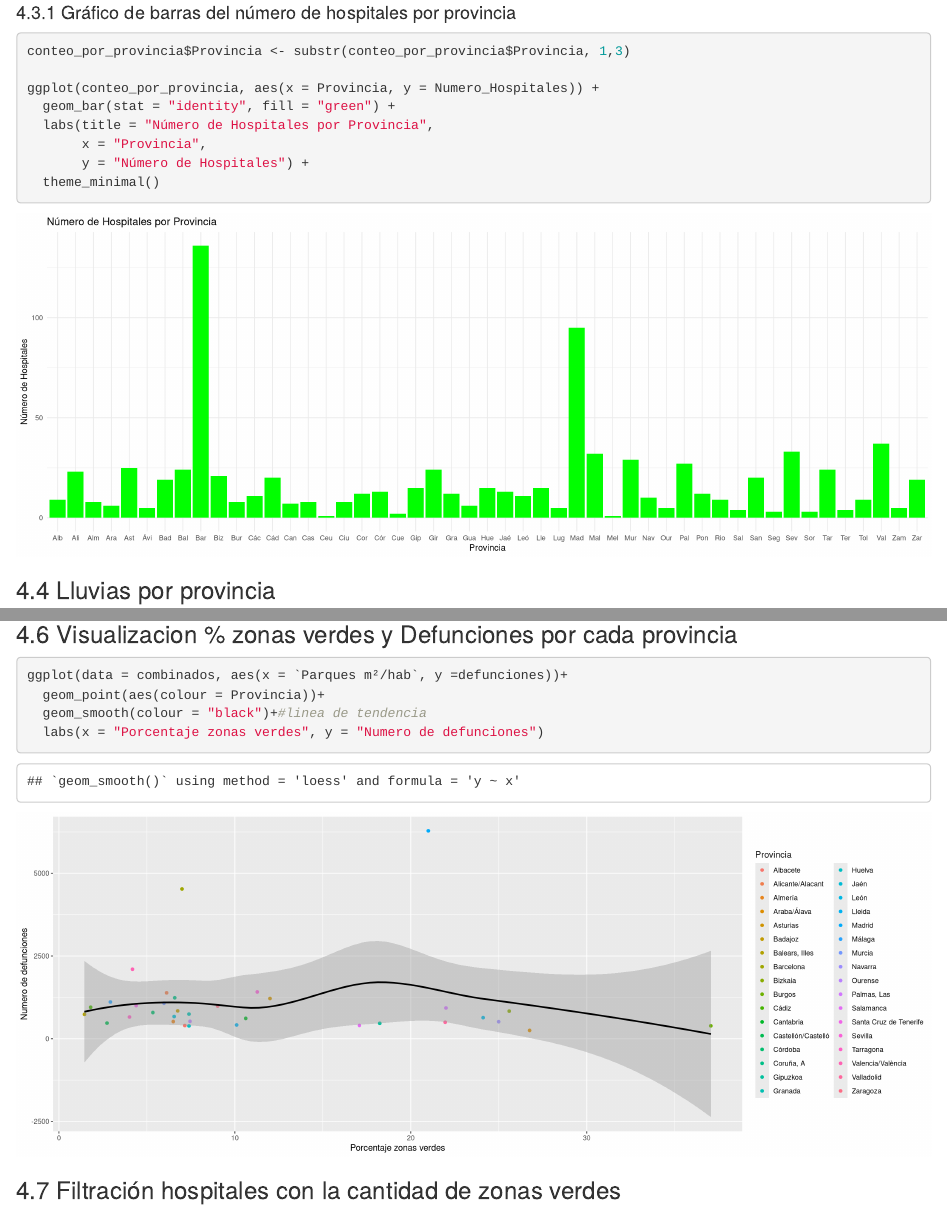
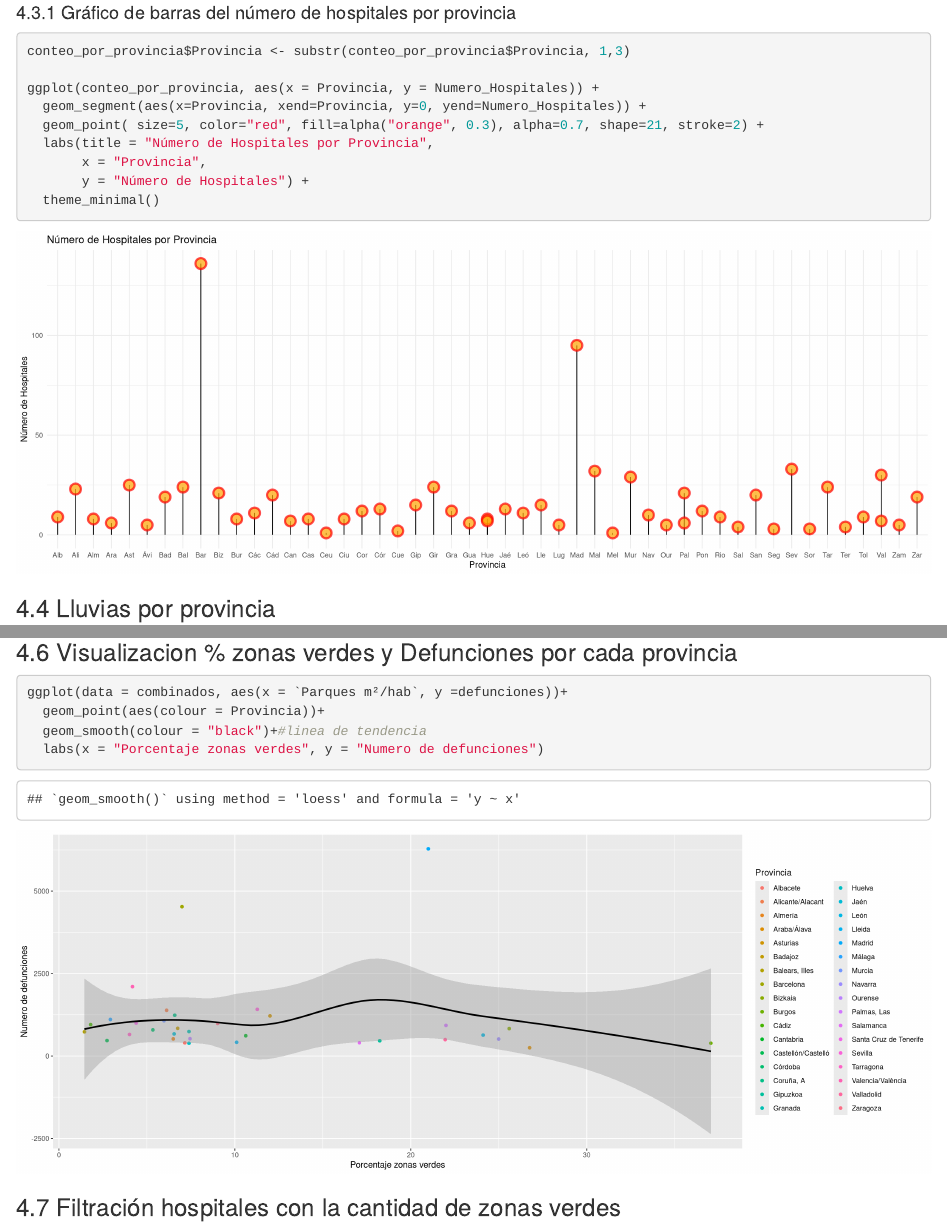
Before and after one commit to cva1003/Seminario-Fuentes, an R Markdown document (Trabajo.Rmd): the page in a window 1100 px wide, from 7060 px down before the commit and from 7030 px down after it, so that both start at the same text, and a second part further down, joined at a grey line. Rendered offline with R 4.5, knitr and Pandoc, with nearby package versions; some code elsewhere in the file could not run offline.

Commit message:
Cambio en gráfico Hospitales por Provincia

````diff
--- a/Trabajo.Rmd
+++ b/Trabajo.Rmd
@@ -156,11 +154,12 @@ datatable(conteo_por_provincia)
 
 #### 4.3.1 Gráfico de barras del número de hospitales por provincia
 
-```{r grafico}
+```{r}
 conteo_por_provincia$Provincia <- substr(conteo_por_provincia$Provincia, 1,3)
 
 ggplot(conteo_por_provincia, aes(x = Provincia, y = Numero_Hospitales)) +
-  geom_bar(stat = "identity", fill = "green") +
+  geom_segment(aes(x=Provincia, xend=Provincia, y=0, yend=Numero_Hospitales)) +
+  geom_point( size=5, color="red", fill=alpha("orange", 0.3), alpha=0.7, shape=21, stroke=2) +
   labs(title = "Número de Hospitales por Provincia",
        x = "Provincia",
        y = "Número de Hospitales") +
@@ -234,7 +233,7 @@ datatable(combinados)
 
 
 ### 4.6 Visualizacion % zonas verdes y Defunciones por cada provincia
-```{r Grafico}
+```{r}
 ggplot(data = combinados, aes(x = `Parques m²/hab`, y =defunciones))+
   geom_point(aes(colour = Provincia))+
   geom_smooth(colour = "black")+#linea de tendencia
````
Also changed, not shown: Trabajo_files/figure-html/Mapa-1.png (added), Trabajo_files/figure-html/combinar-1.png (added), Trabajo_files/figure-html/unnamed-chunk-2-1.png (added), Trabajo.Rmd (2 more changed lines).
